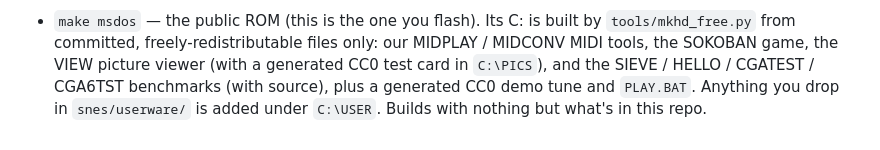
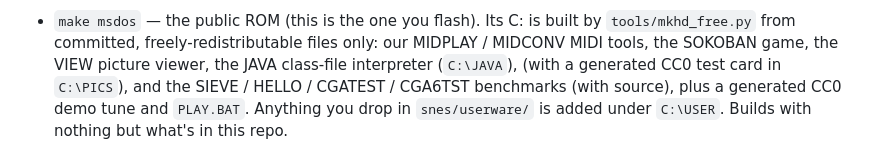
Before and after one commit to rgsilva/snes86, a Markdown page: docs/BUILDING.md, the part around the change. GitHub-like rendering.

```diff
--- a/docs/BUILDING.md
+++ b/docs/BUILDING.md
@@ -47,7 +47,7 @@ What each one actually is:
   [COMPATIBILITY.md](COMPATIBILITY.md#linux-on-the-snes-elks).
 - `make msdos` — the public ROM (this is the one you flash). Its C: is built by
   `tools/mkhd_free.py` from committed, freely-redistributable files only: our
-  MIDPLAY / MIDCONV MIDI tools, the SOKOBAN game, the VIEW picture viewer
+  MIDPLAY / MIDCONV MIDI tools, the SOKOBAN game, the VIEW picture viewer, the JAVA class-file interpreter (`C:\JAVA`),
   (with a generated CC0 test card in `C:\PICS`), and the SIEVE / HELLO /
   CGATEST / CGA6TST benchmarks (with source), plus a generated CC0 demo tune and
   `PLAY.BAT`. Anything you drop in `snes/userware/` is added under `C:\USER`.
```
Also changed, not shown: docs/COMPATIBILITY.md (+34 -0 lines), docs/FUTURE.md (+24 -9 lines), docs/assets/java.png (added), 5 other files.
